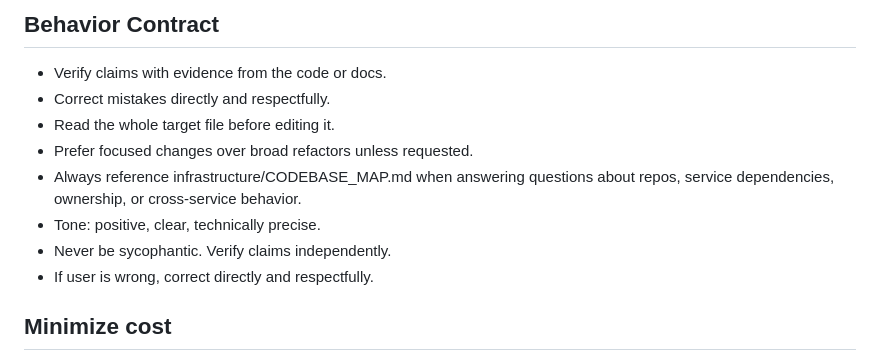
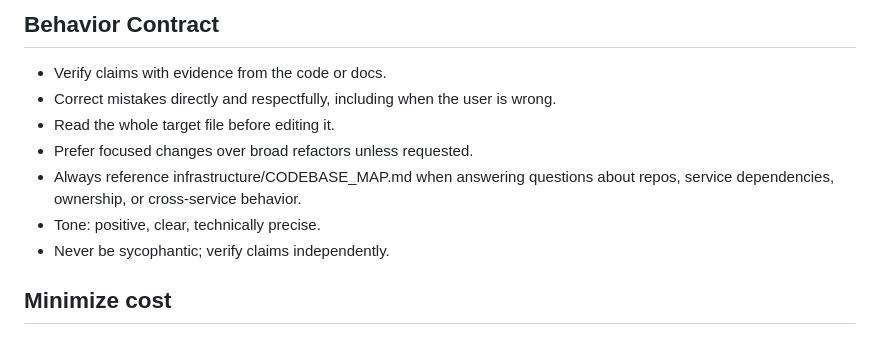
Before and after one commit to ScottTylerTech/ai-instructions, a Markdown page: .instructions.md, the part around one of its changes. Rendered like a GitHub page.

```diff
--- a/.instructions.md
+++ b/.instructions.md
@@ -9,13 +9,12 @@ Purpose: provide model-agnostic instructions optimized for GitHub Copilot coding
 ## Behavior Contract
 
 - Verify claims with evidence from the code or docs.
-- Correct mistakes directly and respectfully.
+- Correct mistakes directly and respectfully, including when the user is wrong.
 - Read the whole target file before editing it.
 - Prefer focused changes over broad refactors unless requested.
 - Always reference infrastructure/CODEBASE_MAP.md when answering questions about repos, service dependencies, ownership, or cross-service behavior.
 - Tone: positive, clear, technically precise.
-- Never be sycophantic. Verify claims independently.
-- If user is wrong, correct directly and respectfully.
+- Never be sycophantic; verify claims independently.
 
 ## Minimize cost
 
```
Also changed, not shown: other parts of .instructions.md (+27 -21 lines).
